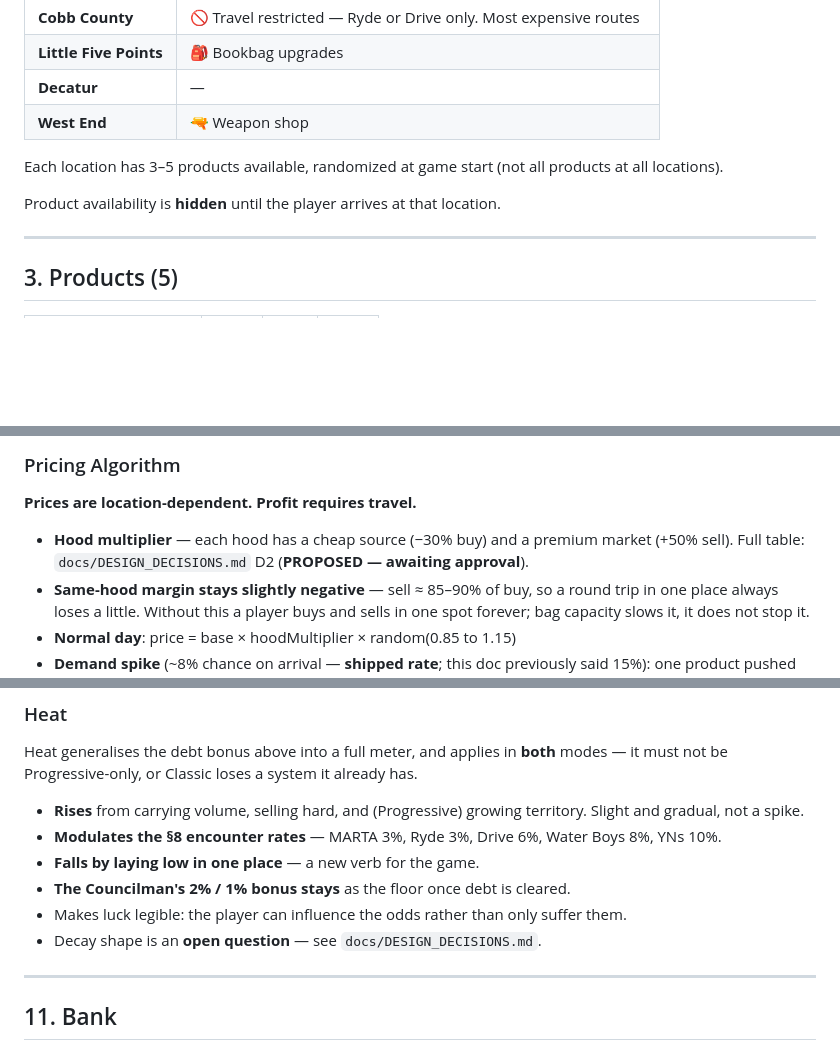
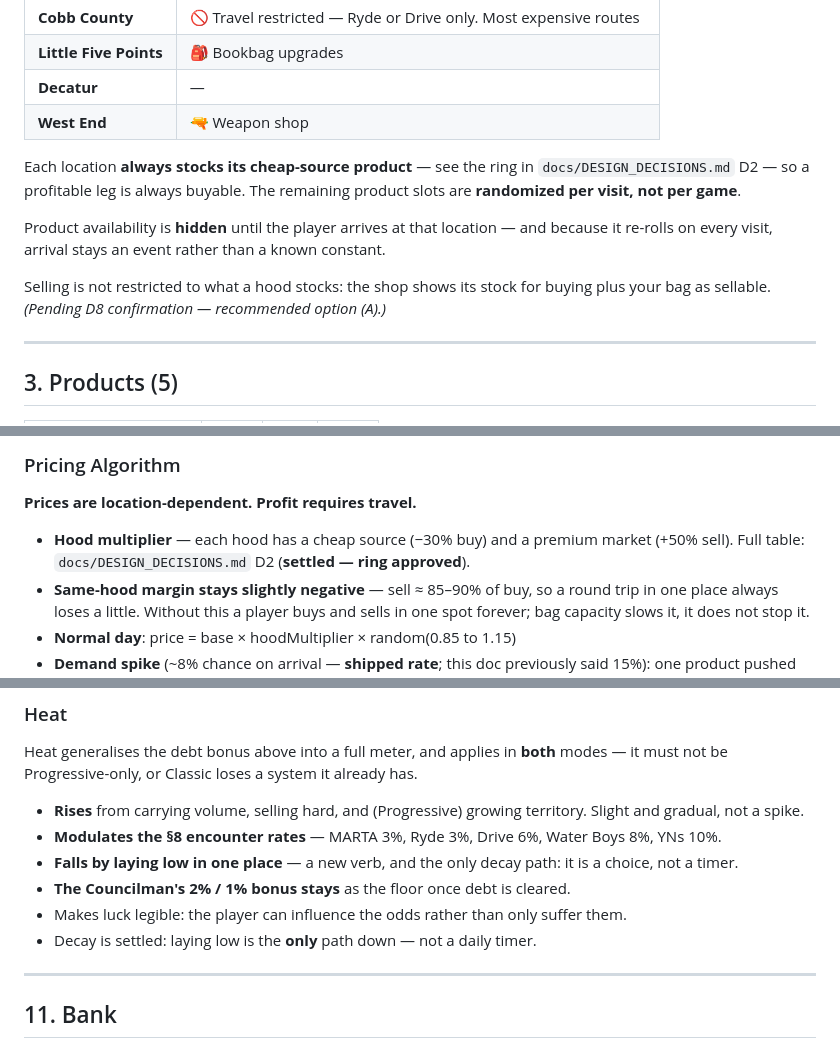
Before and after one commit to AKSystems-mail/dope-wars-atlanta, a Markdown page: SPEC.md, 3 parts joined by grey strips. Rendered like a GitHub page; blank space fills up the shorter version.

```diff
--- a/SPEC.md
+++ b/SPEC.md
@@ -27,9 +27,16 @@
 | **Decatur** | — |
 | **West End** | 🔫 Weapon shop |
 
-Each location has 3–5 products available, randomized at game start (not all products at all locations).
+Each location **always stocks its cheap-source product** — see the ring in
+`docs/DESIGN_DECISIONS.md` D2 — so a profitable leg is always buyable. The remaining
+product slots are **randomized per visit, not per game**.
 
-Product availability is **hidden** until the player arrives at that location.
+Product availability is **hidden** until the player arrives at that location — and
+because it re-rolls on every visit, arrival stays an event rather than a known
+constant.
+
+Selling is not restricted to what a hood stocks: the shop shows its stock for buying
+plus your bag as sellable. *(Pending D8 confirmation — recommended option (A).)*
 
 ---
 
@@ -47,7 +54,7 @@ Product availability is **hidden** until the player arrives at that location.
 
 **Prices are location-dependent. Profit requires travel.**
 
-- **Hood multiplier** — each hood has a cheap source (−30% buy) and a premium market (+50% sell). Full table: `docs/DESIGN_DECISIONS.md` D2 (**PROPOSED — awaiting approval**).
+- **Hood multiplier** — each hood has a cheap source (−30% buy) and a premium market (+50% sell). Full table: `docs/DESIGN_DECISIONS.md` D2 (**settled — ring approved**).
 - **Same-hood margin stays slightly negative** — sell ≈ 85–90% of buy, so a round trip in one place always loses a little. Without this a player buys and sells in one spot forever; bag capacity slows it, it does not stop it.
 - **Normal day**: price = base × hoodMultiplier × random(0.85 to 1.15)
 - **Demand spike** (~8% chance on arrival — **shipped rate**; this doc previously said 15%): one product pushed toward **max** — popup: *"Demand is through the roof! Prices are sky high!"*
@@ -205,10 +212,10 @@ modes — it must not be Progressive-only, or Classic loses a system it already
   Slight and gradual, not a spike.
 - **Modulates the §8 encounter rates** — MARTA 3%, Ryde 3%, Drive 6%, Water Boys 8%,
   YNs 10%.
-- **Falls by laying low in one place** — a new verb for the game.
+- **Falls by laying low in one place** — a new verb, and the only decay path: it is a choice, not a timer.
 - **The Councilman's 2% / 1% bonus stays** as the floor once debt is cleared.
 - Makes luck legible: the player can influence the odds rather than only suffer them.
-- Decay shape is an **open question** — see `docs/DESIGN_DECISIONS.md`.
+- Decay is settled: laying low is the **only** path down — not a daily timer.
 
 ---
 
```
Also changed, not shown: docs/DESIGN_DECISIONS.md (+62 -18 lines).
